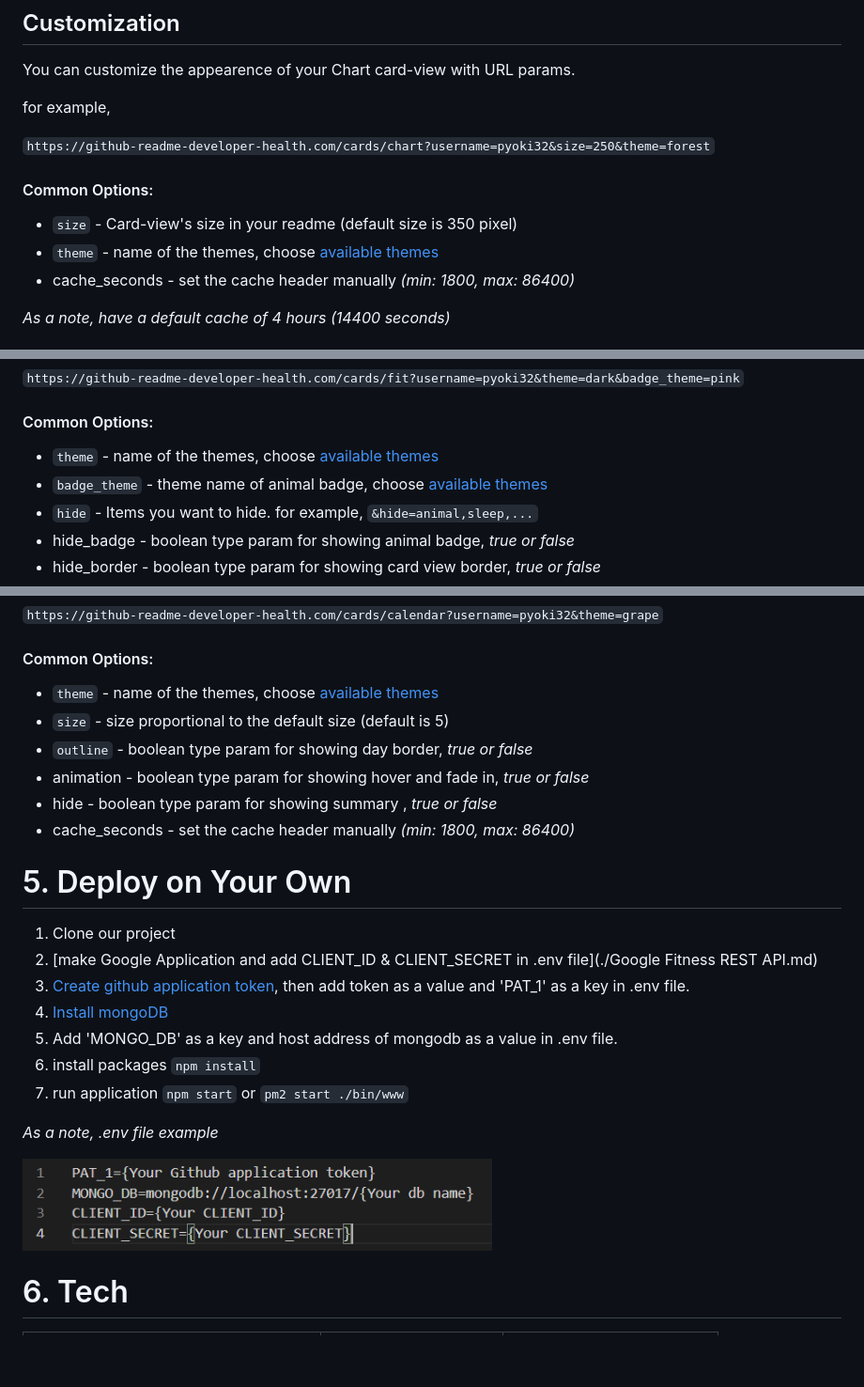
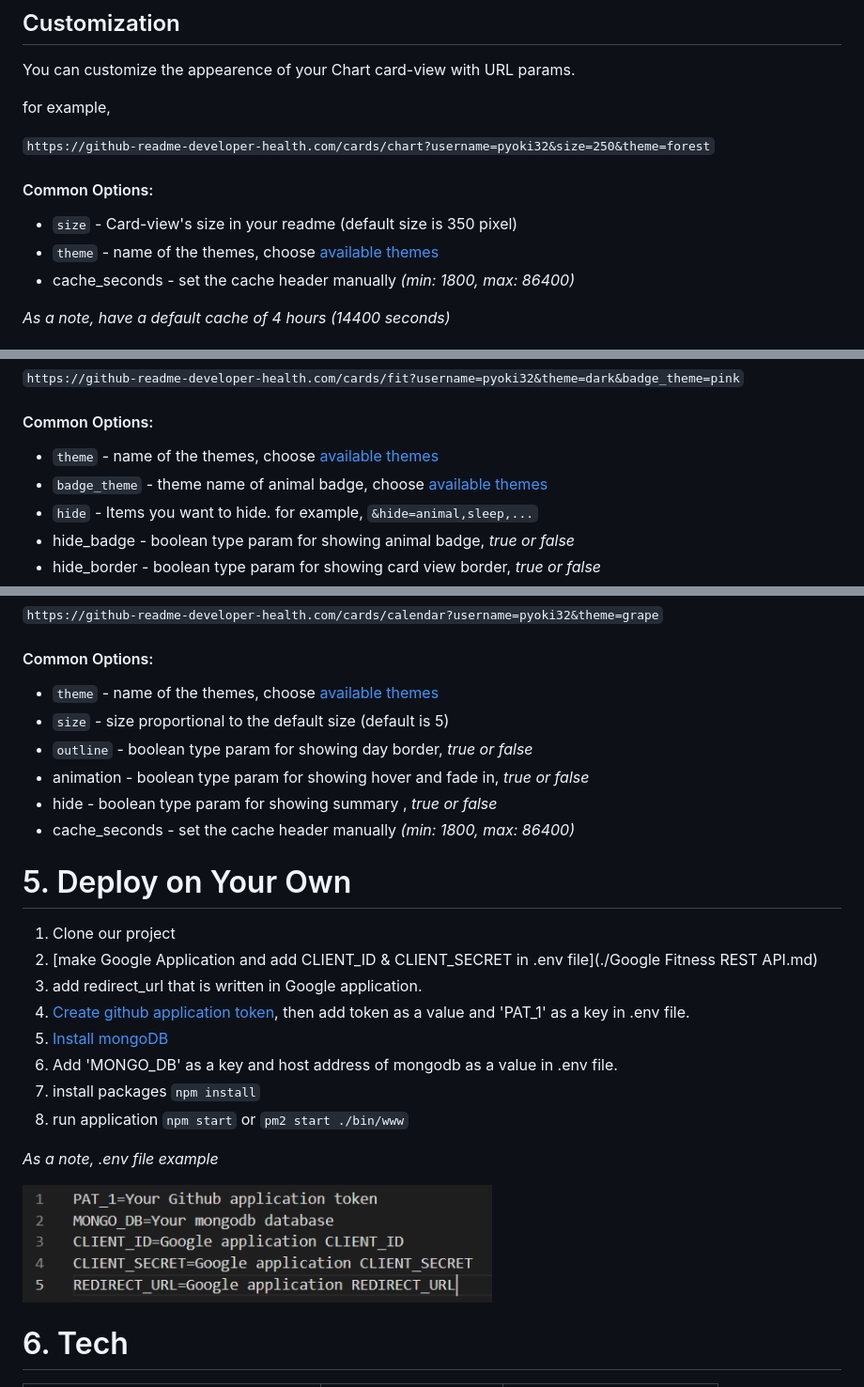
Before and after one commit to OpenCommit-H/github-readme-developer-health, a Markdown page: README.md, 3 parts joined by grey strips. Shown: that part at 94% size. Rendered like a GitHub page; pictures changed too: assets/dotenv.PNG; blank space fills up the shorter version.

````diff
--- a/README.md
+++ b/README.md
@@ -159,7 +159,7 @@ for example,
 #### Common Options:
 
 - `size` - Card-view's size in your readme (default size is 350 pixel)
-- `theme` - name of the themes, choose [available themes](./github-readme-health/themes/chartTheme.js)
+- `theme` - name of the themes, choose [available themes](./github-readme-developer-health/themes/chartTheme.js)
 - cache_seconds - set the cache header manually _(min: 1800, max: 86400)_
 
 _As a note, have a default cache of 4 hours (14400 seconds)_
@@ -250,8 +250,8 @@ for example,
 
 #### Common Options:
 
-- `theme` - name of the themes, choose [available themes](./github-readme-health/themes/index.js)
-- `badge_theme` - theme name of animal badge, choose [available themes](./github-readme-health/themes/circleThemes.js)
+- `theme` - name of the themes, choose [available themes](./github-readme-developer-health/themes/index.js)
+- `badge_theme` - theme name of animal badge, choose [available themes](./github-readme-developer-health/themes/circleThemes.js)
 - `hide` - Items you want to hide. for example, ```&hide=animal,sleep,...```
 - hide_badge - boolean type param for showing animal badge, _true or false_
 - hide_border - boolean type param for showing card view border, _true or false_
@@ -296,7 +296,7 @@ for example,
 
 #### Common Options:
 
-- `theme` - name of the themes, choose [available themes](./github-readme-health/themes/calendarTheme.js)
+- `theme` - name of the themes, choose [available themes](./github-readme-developer-health/themes/calendarTheme.js)
 - `size` - size proportional to the default size (default is 5)
 - `outline` -  boolean type param for showing day border, _true or false_
 - animation - boolean type param for showing hover and fade in, _true or false_
@@ -313,11 +313,12 @@ for example,
 
 1. Clone our project
 2. [make Google Application and add CLIENT_ID & CLIENT_SECRET in .env file](./Google Fitness REST API.md)
-3. [Create github application token](https://docs.github.com/en/github/authenticating-to-github/creating-a-personal-access-token), then add token as a value and 'PAT_1' as a key in .env file.
-4. [Install mongoDB](https://www.mongodb.com/try/download/community)
-5. Add 'MONGO_DB' as a key and host address of mongodb as a value in .env file.
-6.  install packages ```npm install```
-7. run application ```npm start``` or ```pm2 start ./bin/www```
+3. add redirect_url that is written in Google application.
+4. [Create github application token](https://docs.github.com/en/github/authenticating-to-github/creating-a-personal-access-token), then add token as a value and 'PAT_1' as a key in .env file.
+5. [Install mongoDB](https://www.mongodb.com/try/download/community)
+6. Add 'MONGO_DB' as a key and host address of mongodb as a value in .env file.
+7. install packages ```npm install```
+8. run application ```npm start``` or ```pm2 start ./bin/www```
 
 *As a note, .env file example*
 
````
Also changed, not shown: other parts of README.md (+2 -2 lines).
